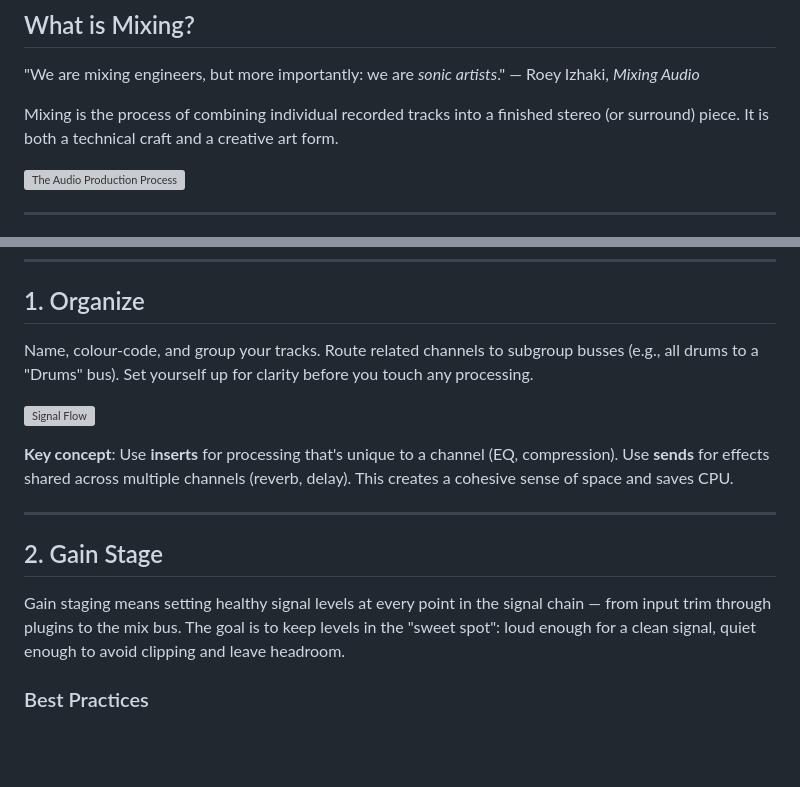
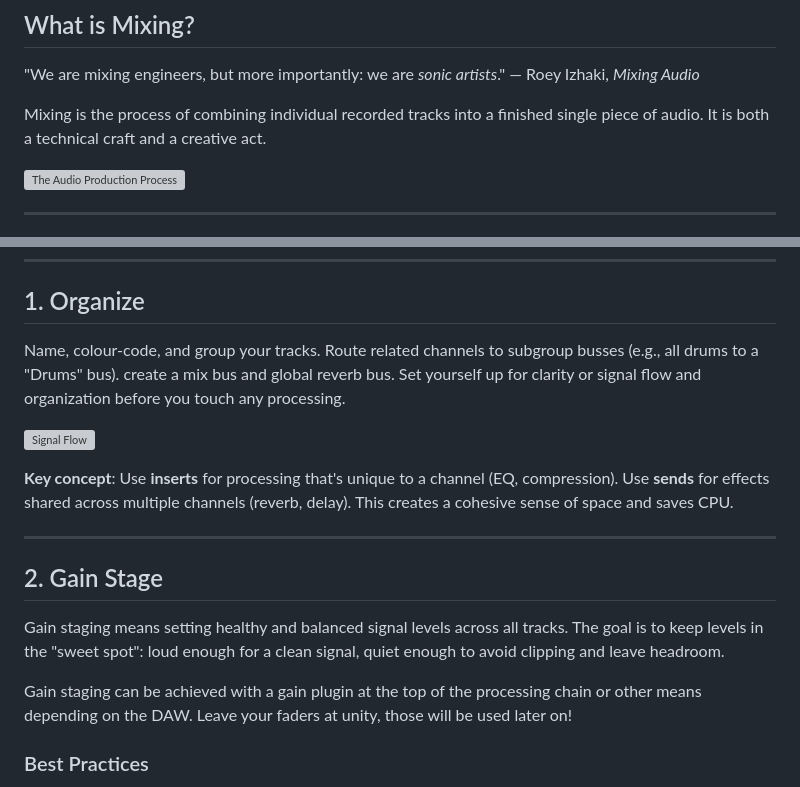
Before and after one commit to taylorbrook/DMU111H_TeachingDemo_MIXING, a Markdown page: lecture/lecture-handout.md, 2 parts joined by grey strips. Rendered like a GitHub page; blank space fills up the shorter version; grey boxes are pictures that could not be loaded.

Commit message:
Revise mixing and gain staging explanations
Updated definitions and best practices for mixing and gain staging.

```diff
--- a/lecture/lecture-handout.md
+++ b/lecture/lecture-handout.md
@@ -7,7 +7,7 @@
 "We are mixing engineers, but more importantly: we are *sonic artists*."
 — Roey Izhaki, *Mixing Audio*
 
-Mixing is the process of combining individual recorded tracks into a finished stereo (or surround) piece. It is both a technical craft and a creative art form.
+Mixing is the process of combining individual recorded tracks into a finished single piece of audio. It is both a technical craft and a creative act.
 
 ![The Audio Production Process](diagrams/00-production-process.svg)
 
@@ -29,7 +29,7 @@ Bobby Owsinski's framework from *The Mixing Engineer's Handbook* organizes every
 
 ## 1. Organize
 
-Name, colour-code, and group your tracks. Route related channels to subgroup busses (e.g., all drums to a "Drums" bus). Set yourself up for clarity before you touch any processing.
+Name, colour-code, and group your tracks. Route related channels to subgroup busses (e.g., all drums to a "Drums" bus). create a mix bus and global reverb bus. Set yourself up for clarity or signal flow and organization before you touch any processing.
 
 ![Signal Flow](diagrams/02-signal-flow.svg)
 
@@ -39,7 +39,9 @@ Name, colour-code, and group your tracks. Route related channels to subgroup bus
 
 ## 2. Gain Stage
 
-Gain staging means setting healthy signal levels at every point in the signal chain — from input trim through plugins to the mix bus. The goal is to keep levels in the "sweet spot": loud enough for a clean signal, quiet enough to avoid clipping and leave headroom.
+Gain staging means setting healthy and balanced signal levels across all tracks. The goal is to keep levels in the "sweet spot": loud enough for a clean signal, quiet enough to avoid clipping and leave headroom.
+
+Gain staging can be achieved with a gain plugin at the top of the processing chain or other means depending on the DAW. Leave your faders at unity, those will be used later on!
 
 ### Best Practices
 
```
